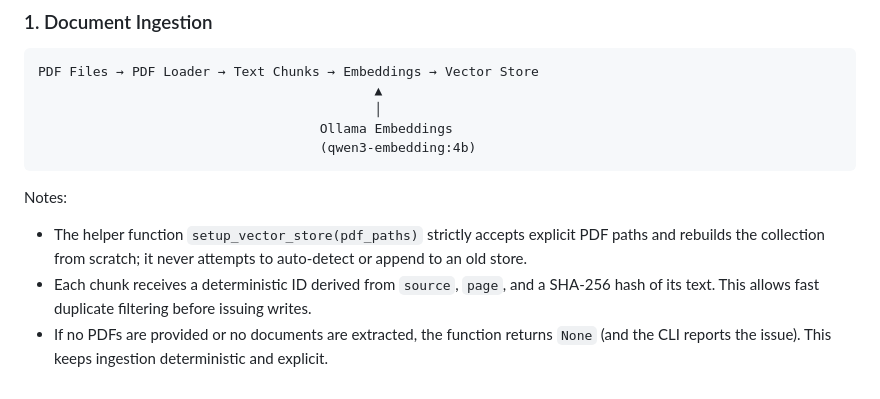
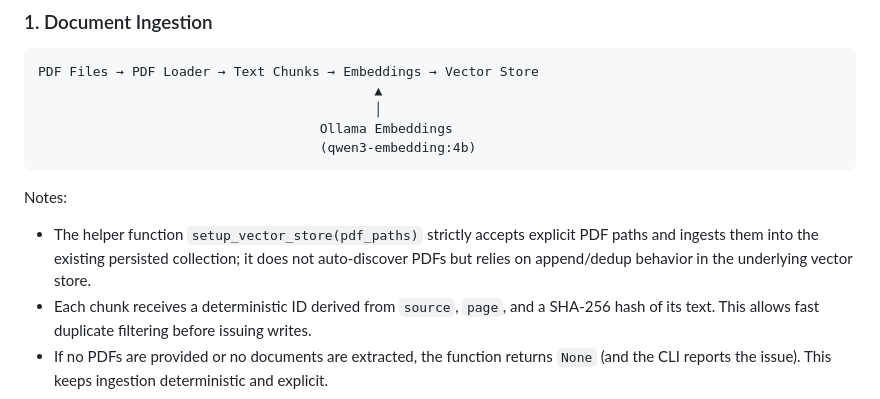
Before and after one commit to lersam/ai-course-chatbot, a Markdown page: ARCHITECTURE.md, the part around the change. GitHub-like rendering.

Commit message:
Update ARCHITECTURE.md
Co-authored-by: Copilot <175728472+Copilot@users.noreply.github.com>

````diff
--- a/ARCHITECTURE.md
+++ b/ARCHITECTURE.md
@@ -61,7 +61,7 @@ PDF Files → PDF Loader → Text Chunks → Embeddings → Vector Store
 ```
 
 Notes:
-- The helper function `setup_vector_store(pdf_paths)` strictly accepts explicit PDF paths and rebuilds the collection from scratch; it never attempts to auto-detect or append to an old store.
+- The helper function `setup_vector_store(pdf_paths)` strictly accepts explicit PDF paths and ingests them into the existing persisted collection; it does not auto-discover PDFs but relies on append/dedup behavior in the underlying vector store.
 - Each chunk receives a deterministic ID derived from `source`, `page`, and a SHA-256 hash of its text. This allows fast duplicate filtering before issuing writes.
 - If no PDFs are provided or no documents are extracted, the function returns `None` (and the CLI reports the issue). This keeps ingestion deterministic and explicit.
 
````
